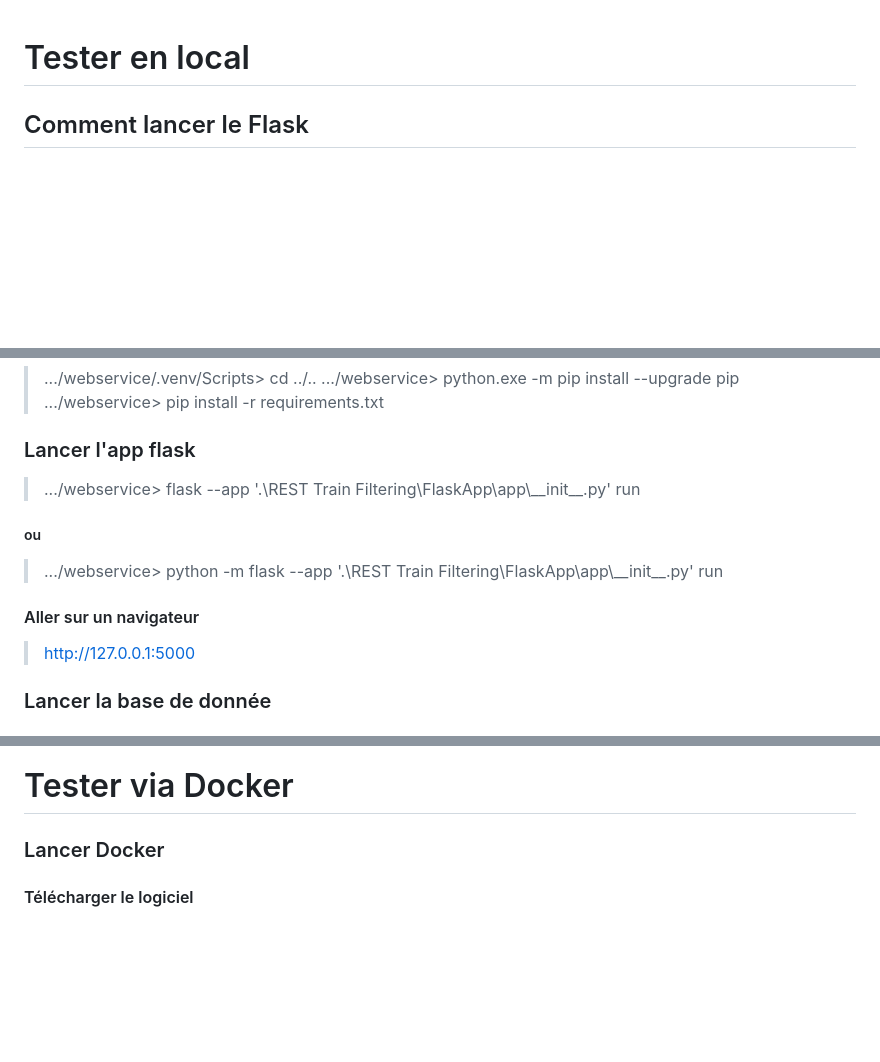
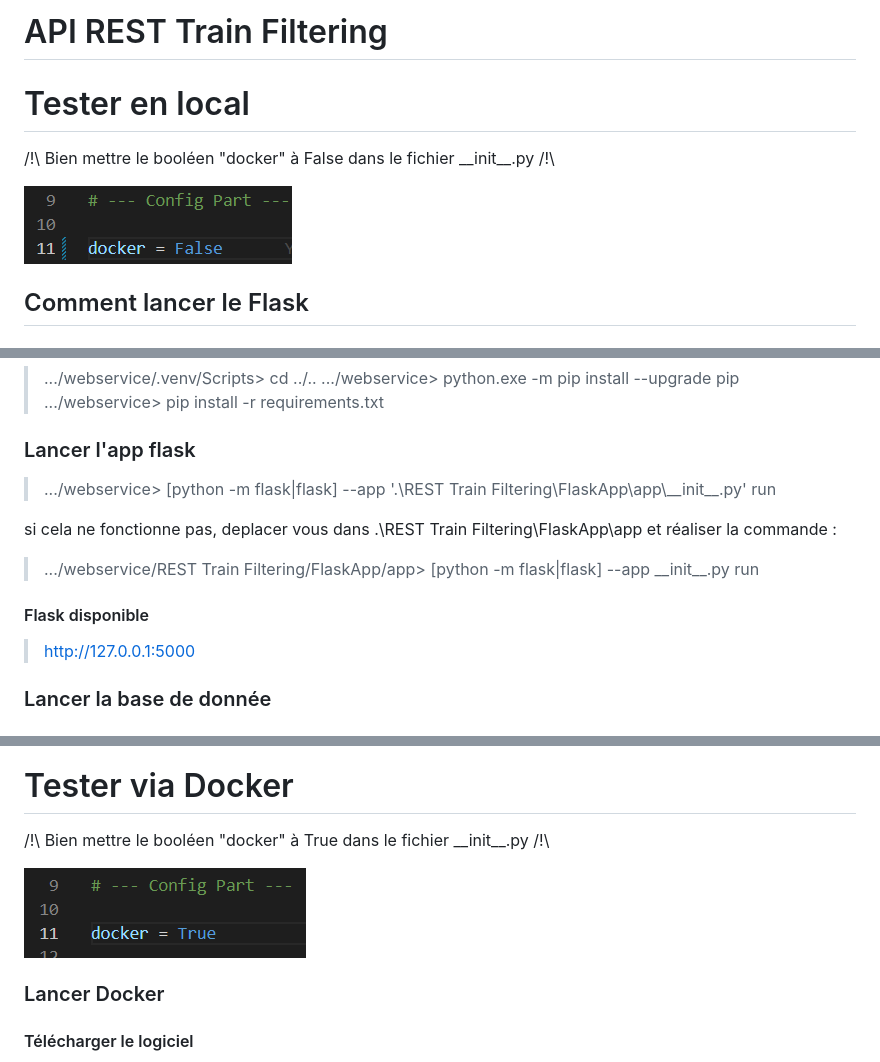
Before and after one commit to tableronde91/webservice, a Markdown page: README.md, 3 parts joined by grey strips. GitHub-like rendering; pictures changed too: imgReadMe/docker off.png (added), imgReadMe/docker on.png (added); blank space fills up the shorter version.

```diff
--- a/README.md
+++ b/README.md
@@ -1,4 +1,8 @@
+# API REST Train Filtering
 # Tester en local
+/!\ Bien mettre le booléen "docker" à False dans le fichier \_\_init__.py /!\
+
+![DockerOn](./imgReadMe/docker%20off.png)
 
 ## Comment lancer le Flask
 ### Créer un venv et l'activer
@@ -15,11 +19,12 @@
 > .../webservice> pip install -r requirements.txt
 
 ### Lancer l'app flask
-> .../webservice> flask --app '.\REST Train Filtering\FlaskApp\app\\\_\_init__.py' run
-##### ou
-> .../webservice> python -m flask --app '.\REST Train Filtering\FlaskApp\app\\\_\_init__.py' run
+> .../webservice> [python -m flask|flask] --app '.\REST Train Filtering\FlaskApp\app\\\_\_init__.py' run
 
-#### Aller sur un navigateur
+si cela ne fonctionne pas, deplacer vous dans .\REST Train Filtering\FlaskApp\app et réaliser la commande :
+> .../webservice/REST Train Filtering/FlaskApp/app> [python -m flask|flask] --app \_\_init__.py run
+
+#### Flask disponible
 > http://127.0.0.1:5000
 
 ### Lancer la base de donnée
@@ -47,6 +52,10 @@ Et importez le fichier *secf.sql*
 
 # Tester via Docker
 
+/!\ Bien mettre le booléen "docker" à True dans le fichier \_\_init__.py /!\
+
+![DockerOn](./imgReadMe/docker%20on.png)
+
 ### Lancer Docker
 #### Télécharger le logiciel
 > [**Docker**](https://www.docker.com/products/docker-desktop/) (si cela n'est pas déjà fait)
```
Also changed, not shown: other parts of README.md (+24 -0 lines), 5 other files.
